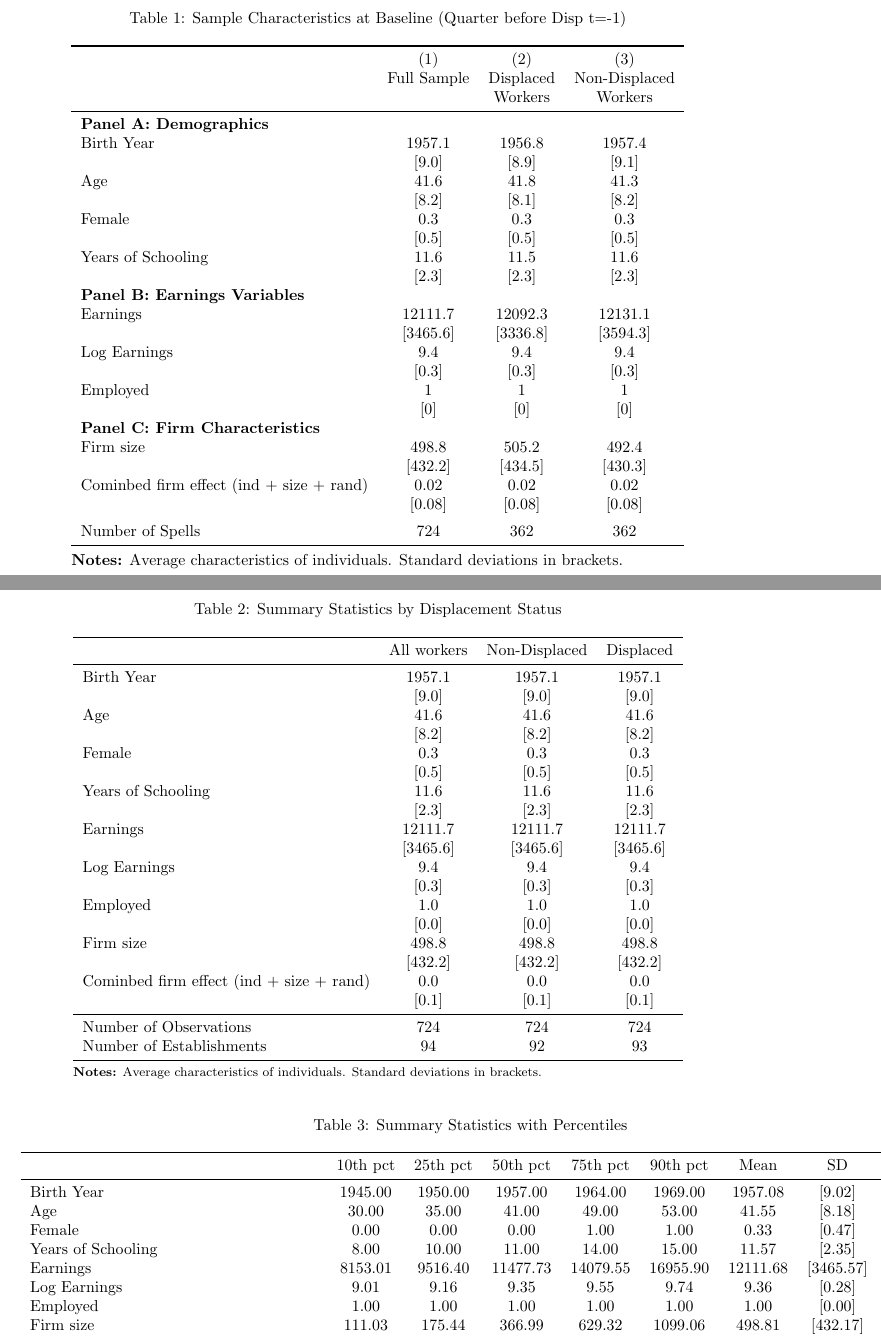
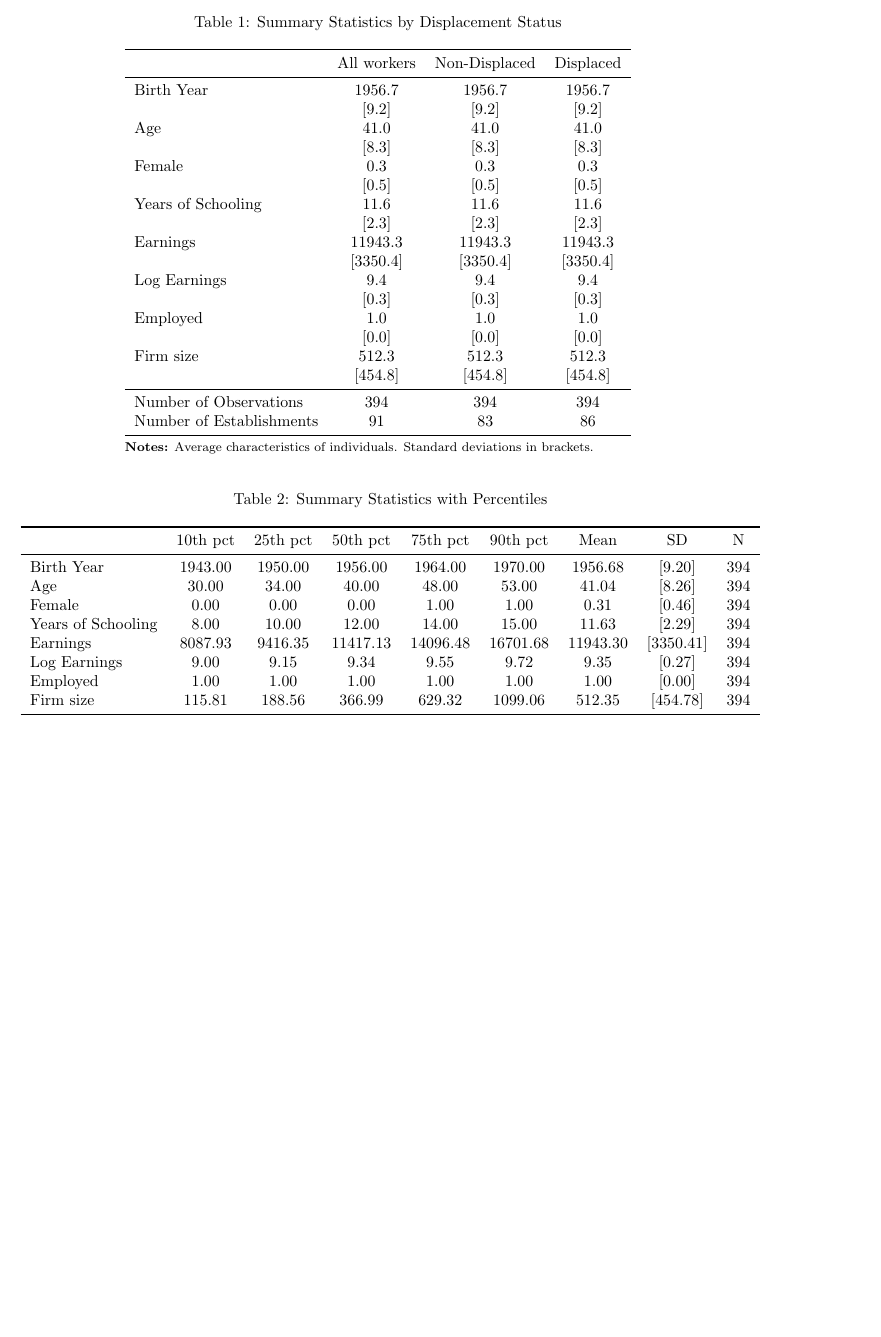
Before and after one commit to johannes-schmieder/Matching-Eventstudy, a LaTeX document (log/descriptive_analysis.tex): two parts of pages 2 and 3 of 10 before the commit and part of page 1 of 9 after it, the two joined at a grey line, cut at the place of the change, the shorter picture padded with empty space. Compiled offline with pdfLaTeX.

Commit message:
Updated simulation

```diff
--- a/log/descriptive_analysis.tex
+++ b/log/descriptive_analysis.tex
@@ -11,46 +11,6 @@
 \title{Descriptives for Displacement Analysis Sample}
 \maketitle
 \section{Summary Table}
-\begin{table}[p] \centering
-\begin{threeparttable}
-\caption{Sample Characteristics at Baseline (Quarter before Disp t=-1)}
-\begin{tabular}{l *{3}{c}}
-\toprule
-                                                        & (1)                 &    (2)              &    (3)              \\
-                                                        & Full Sample         &    Displaced        &    Non-Displaced    \\
-                                                        &                     &    Workers          &    Workers          \\
-\midrule
- \multicolumn{4}{l}{\textbf{Panel A: Demographics}} \\
-Birth Year                                              &              1957.1 &              1956.8 &              1957.4 \\
-                                                        &               [9.0] &               [8.9] &               [9.1] \\
-Age                                                     &                41.6 &                41.8 &                41.3 \\
-                                                        &               [8.2] &               [8.1] &               [8.2] \\
-Female                                                  &                 0.3 &                 0.3 &                 0.3 \\
-                                                        &               [0.5] &               [0.5] &               [0.5] \\
-Years of Schooling                                      &                11.6 &                11.5 &                11.6 \\
-                                                        &               [2.3] &               [2.3] &               [2.3] \\
- \multicolumn{4}{l}{\textbf{Panel B: Earnings Variables}} \\
-Earnings                                                &             12111.7 &             12092.3 &             12131.1 \\
-                                                        &            [3465.6] &            [3336.8] &            [3594.3] \\
-Log Earnings                                            &                 9.4 &                 9.4 &                 9.4 \\
-                                                        &               [0.3] &               [0.3] &               [0.3] \\
-Employed                                                &                   1 &                   1 &                   1 \\
-                                                        &                 [0] &                 [0] &                 [0] \\
- \multicolumn{4}{l}{\textbf{Panel C: Firm Characteristics}} \\
-Firm size                                               &               498.8 &               505.2 &               492.4 \\
-                                                        &             [432.2] &             [434.5] &             [430.3] \\
-Cominbed firm effect (ind + size + rand)                &                0.02 &                0.02 &                0.02 \\
-                                                        &              [0.08] &              [0.08] &              [0.08] \\
-\addlinespace
-Number of Spells                                        &                 724 &                 362 &                 362 \\
-\bottomrule
-\end{tabular}
-\textbf{Notes:} Average characteristics of individuals.
-Standard deviations in brackets.
-\end{threeparttable}
-\end{table}
-\clearpage
-
 \begin{table}[htbp]
 \centering
 \begin{threeparttable}
@@ -65,21 +25,21 @@ Standard deviations in brackets.
   \multicolumn{1}{r}{Displaced} \\
 \midrule
 \multicolumn{1}{l}{Birth Year} &
-  \multicolumn{1}{c}{1957.1} &
-  \multicolumn{1}{c}{1957.1} &
-  \multicolumn{1}{c}{1957.1} \\
+  \multicolumn{1}{c}{1956.7} &
+  \multicolumn{1}{c}{1956.7} &
+  \multicolumn{1}{c}{1956.7} \\
 \multicolumn{1}{l}{} &
-  \multicolumn{1}{c}{[9.0]} &
-  \multicolumn{1}{c}{[9.0]} &
-  \multicolumn{1}{c}{[9.0]} \\
+  \multicolumn{1}{c}{[9.2]} &
+  \multicolumn{1}{c}{[9.2]} &
+  \multicolumn{1}{c}{[9.2]} \\
 \multicolumn{1}{l}{Age} &
-  \multicolumn{1}{c}{41.6} &
-  \multicolumn{1}{c}{41.6} &
-  \multicolumn{1}{c}{41.6} \\
+  \multicolumn{1}{c}{41.0} &
+  \multicolumn{1}{c}{41.0} &
+  \multicolumn{1}{c}{41.0} \\
 \multicolumn{1}{l}{} &
-  \multicolumn{1}{c}{[8.2]} &
-  \multicolumn{1}{c}{[8.2]} &
-  \multicolumn{1}{c}{[8.2]} \\
+  \multicolumn{1}{c}{[8.3]} &
+  \multicolumn{1}{c}{[8.3]} &
+  \multicolumn{1}{c}{[8.3]} \\
 \multicolumn{1}{l}{Female} &
   \multicolumn{1}{c}{0.3} &
   \multicolumn{1}{c}{0.3} &
@@ -97,13 +57,13 @@ Standard deviations in brackets.
   \multicolumn{1}{c}{[2.3]} &
   \multicolumn{1}{c}{[2.3]} \\
 \multicolumn{1}{l}{Earnings} &
-  \multicolumn{1}{c}{12111.7} &
-  \multicolumn{1}{c}{12111.7} &
-  \multicolumn{1}{c}{12111.7} \\
+  \multicolumn{1}{c}{11943.3} &
+  \multicolumn{1}{c}{11943.3} &
+  \multicolumn{1}{c}{11943.3} \\
 \multicolumn{1}{l}{} &
-  \multicolumn{1}{c}{[3465.6]} &
-  \multicolumn{1}{c}{[3465.6]} &
-  \multicolumn{1}{c}{[3465.6]} \\
+  \multicolumn{1}{c}{[3350.4]} &
+  \multicolumn{1}{c}{[3350.4]} &
+  \multicolumn{1}{c}{[3350.4]} \\
 \multicolumn{1}{l}{Log Earnings} &
   \multicolumn{1}{c}{9.4} &
   \multicolumn{1}{c}{9.4} &
@@ -121,30 +81,22 @@ Standard deviations in brackets.
   \multicolumn{1}{c}{[0.0]} &
   \multicolumn{1}{c}{[0.0]} \\
 \multicolumn{1}{l}{Firm size} &
-  \multicolumn{1}{c}{498.8} &
-  \multicolumn{1}{c}{498.8} &
-  \multicolumn{1}{c}{498.8} \\
+  \multicolumn{1}{c}{512.3} &
+  \multicolumn{1}{c}{512.3} &
+  \multicolumn{1}{c}{512.3} \\
 \multicolumn{1}{l}{} &
-  \multicolumn{1}{c}{[432.2]} &
-  \multicolumn{1}{c}{[432.2]} &
-  \multicolumn{1}{c}{[432.2]} \\
-\multicolumn{1}{l}{Cominbed firm effect (ind + size + rand)} &
-  \multicolumn{1}{c}{0.0} &
-  \multicolumn{1}{c}{0.0} &
-  \multicolumn{1}{c}{0.0} \\
-\multicolumn{1}{l}{} &
-  \multicolumn{1}{c}{[0.1]} &
-  \multicolumn{1}{c}{[0.1]} &
-  \multicolumn{1}{c}{[0.1]} \\
+  \multicolumn{1}{c}{[454.8]} &
+  \multicolumn{1}{c}{[454.8]} &
+  \multicolumn{1}{c}{[454.8]} \\
 \midrule
 \multicolumn{1}{l}{Number of Observations} &
-  \multicolumn{1}{c}{724} &
-  \multicolumn{1}{c}{724} &
-  \multicolumn{1}{c}{724} \\
+  \multicolumn{1}{c}{394} &
+  \multicolumn{1}{c}{394} &
+  \multicolumn{1}{c}{394} \\
 \multicolumn{1}{l}{Number of Establishments} &
-  \multicolumn{1}{c}{94} &
-  \multicolumn{1}{c}{92} &
-  \multicolumn{1}{c}{93} \\
+  \multicolumn{1}{c}{91} &
+  \multicolumn{1}{c}{83} &
+  \multicolumn{1}{c}{86} \\
 \bottomrule
 \end{tabular}
 
@@ -171,59 +123,59 @@ Standard deviations in brackets.
   \multicolumn{1}{c}{N} \\
 \midrule
 \multicolumn{1}{l}{Birth Year} &
-  \multicolumn{1}{c}{1945.00} &
+  \multicolumn{1}{c}{1943.00} &
   \multicolumn{1}{c}{1950.00} &
-  \multicolumn{1}{c}{1957.00} &
+  \multicolumn{1}{c}{1956.00} &
   \multicolumn{1}{c}{1964.00} &
-  \multicolumn{1}{c}{1969.00} &
-  \multicolumn{1}{c}{1957.08} &
-  \multicolumn{1}{c}{[9.02]} &
-  \multicolumn{1}{c}{724} \\
+  \multicolumn{1}{c}{1970.00} &
+  \multicolumn{1}{c}{1956.68} &
+  \multicolumn{1}{c}{[9.20]} &
+  \multicolumn{1}{c}{394} \\
 \multicolumn{1}{l}{Age} &
   \multicolumn{1}{c}{30.00} &
-  \multicolumn{1}{c}{35.00} &
-  \multicolumn{1}{c}{41.00} &
-  \multicolumn{1}{c}{49.00} &
+  \multicolumn{1}{c}{34.00} &
+  \multicolumn{1}{c}{40.00} &
+  \multicolumn{1}{c}{48.00} &
   \multicolumn{1}{c}{53.00} &
-  \multicolumn{1}{c}{41.55} &
-  \multicolumn{1}{c}{[8.18]} &
-  \multicolumn{1}{c}{724} \\
+  \multicolumn{1}{c}{41.04} &
+  \multicolumn{1}{c}{[8.26]} &
+  \multicolumn{1}{c}{394} \\
 \multicolumn{1}{l}{Female} &
   \multicolumn{1}{c}{0.00} &
   \multicolumn{1}{c}{0.00} &
   \multicolumn{1}{c}{0.00} &
   \multicolumn{1}{c}{1.00} &
   \multicolumn{1}{c}{1.00} &
-  \multicolumn{1}{c}{0.33} &
-  \multicolumn{1}{c}{[0.47]} &
-  \multicolumn{1}{c}{724} \\
+  \multicolumn{1}{c}{0.31} &
+  \multicolumn{1}{c}{[0.46]} &
+  \multicolumn{1}{c}{394} \\
 \multicolumn{1}{l}{Years of Schooling} &
   \multicolumn{1}{c}{8.00} &
   \multicolumn{1}{c}{10.00} &
-  \multicolumn{1}{c}{11.00} &
+  \multicolumn{1}{c}{12.00} &
   \multicolumn{1}{c}{14.00} &
   \multicolumn{1}{c}{15.00} &
-  \multicolumn{1}{c}{11.57} &
-  \multicolumn{1}{c}{[2.35]} &
-  \multicolumn{1}{c}{724} \\
+  \multicolumn{1}{c}{11.63} &
+  \multicolumn{1}{c}{[2.29]} &
+  \multicolumn{1}{c}{394} \\
 \multicolumn{1}{l}{Earnings} &
-  \multicolumn{1}{c}{8153.01} &
-  \multicolumn{1}{c}{9516.40} &
-  \multicolumn{1}{c}{11477.73} &
-  \multicolumn{1}{c}{14079.55} &
-  \multicolumn{1}{c}{16955.90} &
-  \multicolumn{1}{c}{12111.68} &
-  \multicolumn{1}{c}{[3465.57]} &
-  \multicolumn{1}{c}{724} \\
+  \multicolumn{1}{c}{8087.93} &
+  \multicolumn{1}{c}{9416.35} &
+  \multicolumn{1}{c}{11417.13} &
+  \multicolumn{1}{c}{14096.48} &
+  \multicolumn{1}{c}{16701.68} &
+  \multicolumn{1}{c}{11943.30} &
+  \multicolumn{1}{c}{[3350.41]} &
+  \multicolumn{1}{c}{394} \\
 \multicolumn{1}{l}{Log Earnings} &
-  \multicolumn{1}{c}{9.01} &
-  \multicolumn{1}{c}{9.16} &
+  \multicolumn{1}{c}{9.00} &
+  \multicolumn{1}{c}{9.15} &
+  \multicolumn{1}{c}{9.34} &
+  \multicolumn{1}{c}{9.55} &
+  \multicolumn{1}{c}{9.72} &
   \multicolumn{1}{c}{9.35} &
-  \multicolumn{1}{c}{9.55} &
-  \multicolumn{1}{c}{9.74} &
-  \multicolumn{1}{c}{9.36} &
-  \multicolumn{1}{c}{[0.28]} &
-  \multicolumn{1}{c}{724} \\
+  \multicolumn{1}{c}{[0.27]} &
+  \multicolumn{1}{c}{394} \\
 \multicolumn{1}{l}{Employed} &
   \multicolumn{1}{c}{1.00} &
   \multicolumn{1}{c}{1.00} &
@@ -232,14 +184,13 @@ Standard deviations in brackets.
   \multicolumn{1}{c}{1.00} &
   \multicolumn{1}{c}{1.00} &
   \multicolumn{1}{c}{[0.00]} &
-  \multicolumn{1}{c}{724} \\
+  \multicolumn{1}{c}{394} \\
 \multicolumn{1}{l}{Firm size} &
-  \multicolumn{1}{c}{111.03} &
-  \multicolumn{1}{c}{175.44} &
+  \multicolumn{1}{c}{115.81} &
+  \multicolumn{1}{c}{188.56} &
   \multicolumn{1}{c}{366.99} &
   \multicolumn{1}{c}{629.32} &
   \multicolumn{1}{c}{1099.06} &
-  \multicolumn{1}{c}{498.81} &
-  \multicolumn{1}{c}{[432.17]} &
-  \multicolumn{1}{c}{724} \\
-\multicolumn{1}{l}{Cominbed firm effect (ind + size + rand)} &
+  \multicolumn{1}{c}{512.35} &
+  \multicolumn{1}{c}{[454.78]} &
+  \multicolumn{1}{c}{394} \\
```
Also changed, not shown: log/eventstudy_analysis.tex (+1 -1 lines), Readme.md, log/Consistency/counts_by_time.pdf, log/Consistency/displaced_by_time.pdf, log/Consistency/earn_by_time.pdf, log/Consistency/employed_by_time.pdf, log/Consistency/logearn_by_time.pdf, log/Consistency/logearn_by_year_pct.pdf, log/Disp_event_raw/counts_by_timesince.pdf, log/Disp_event_raw/displaced_by_timesince.pdf (added), log/Disp_event_raw/earn_by_timesince.pdf (added), log/Disp_event_raw/employed_by_timesince.pdf (added), log/Disp_event_raw/logearn_by_timesince.pdf, log/Eventstudy/eventstudy_FE_Full.pdf, 8 more files, 3 other files.
